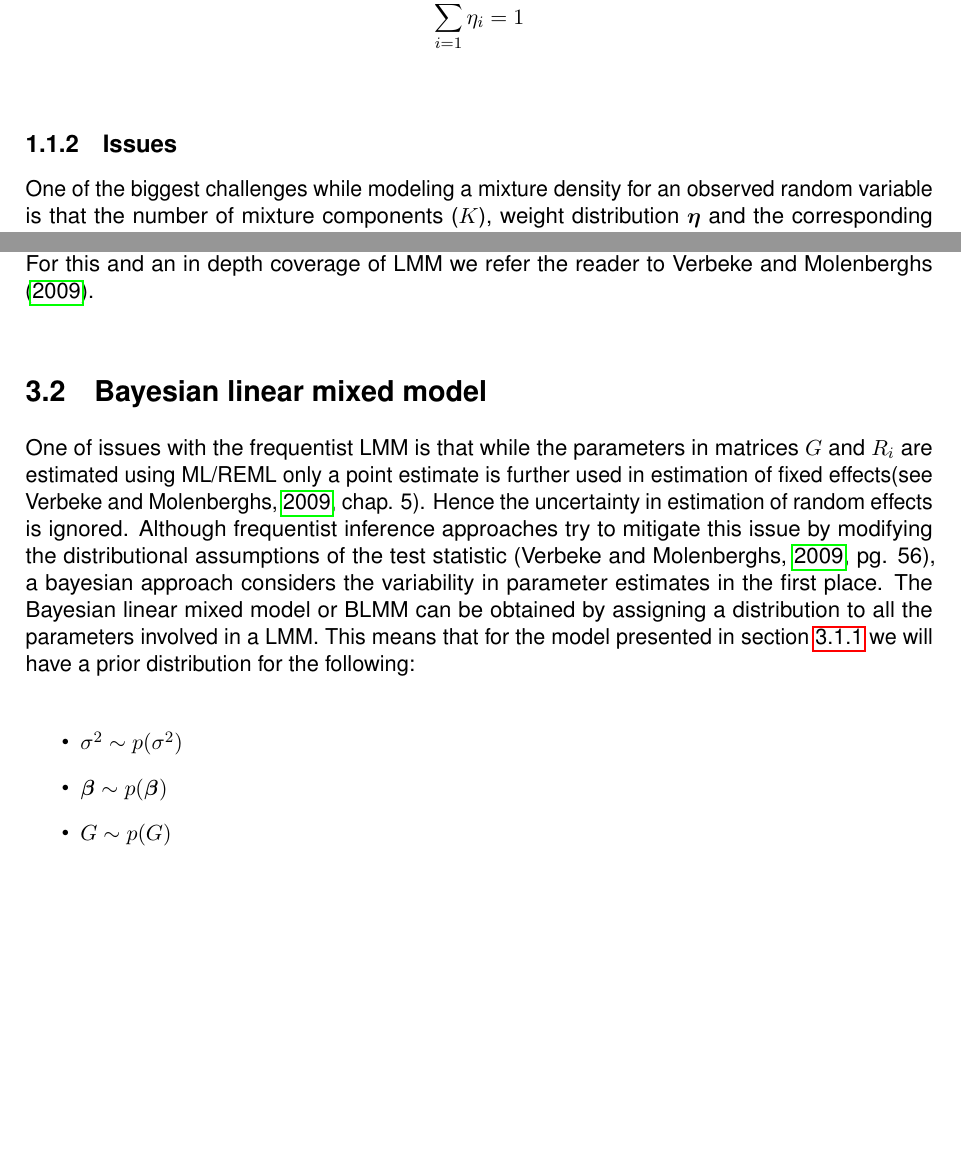
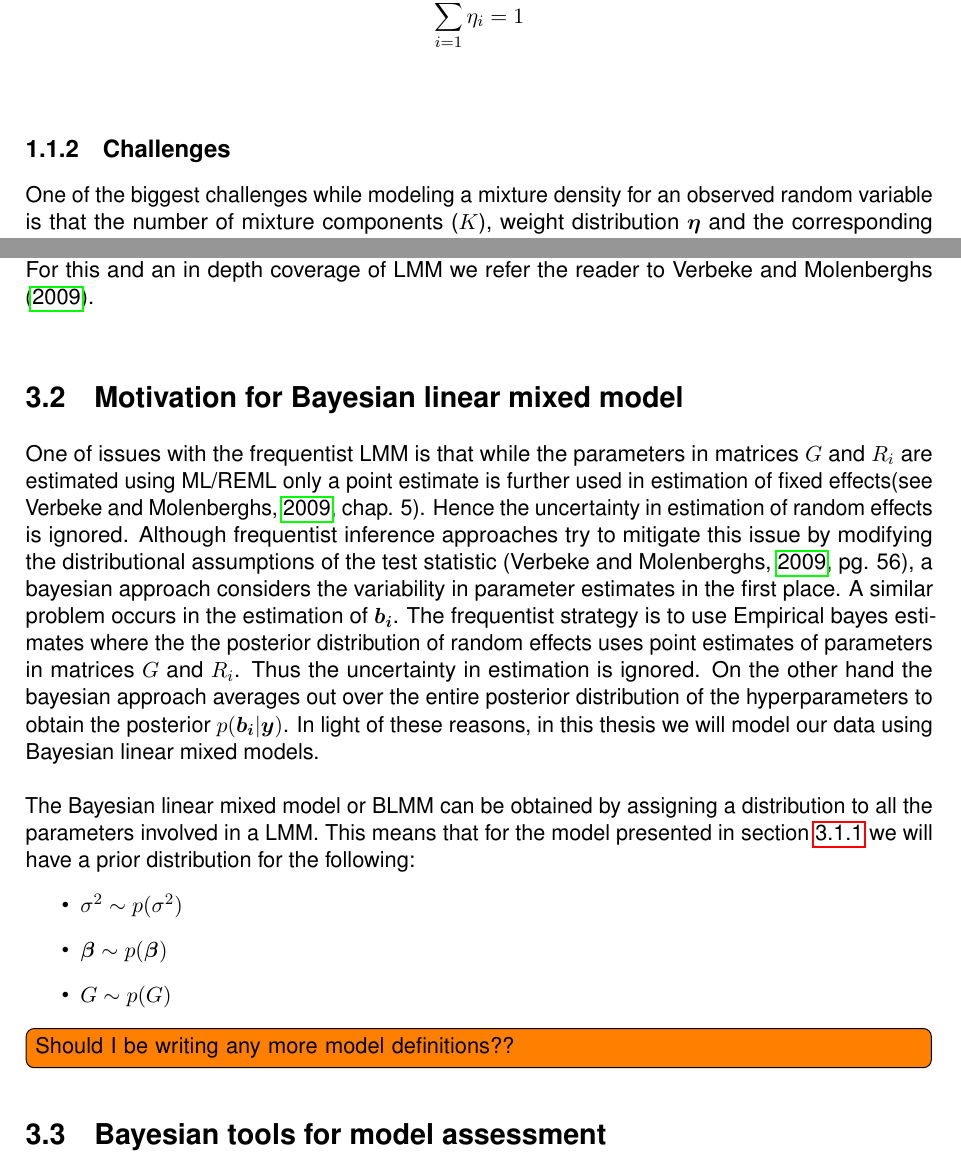
Before and after one commit to anirudhtomer/MScThesis, a LaTeX thesis (latex/thesis.tex, which reads latex/mainmatter/chapter_1_introduction/introduction.tex, latex/mainmatter/chapter_3_blmm/blmm.tex): two parts of pages 12 and 18 of 27, joined at a grey line, cut so that both start at the same text, the shorter picture padded with empty space. Compiled offline with pdfLaTeX.

Commit message:
some small part on EB vs FB

```diff
--- a/latex/mainmatter/chapter_1_introduction/introduction.tex
+++ b/latex/mainmatter/chapter_1_introduction/introduction.tex
@@ -20,16 +20,14 @@ Figure \ref{fig : mixture_density_1} shows the density function for $Y$. The den
 
 \subsection{Formal definition for finite mixture distribution}
 \todo[inline]{Mention that we follow notation from \citep{fruhwirth-schnatter_finite_2013} ???}
-Given a finite set of probability density functions $p_1(y), p_2(y), \ldots , p_K(y)$ and weights $\eta_1, \eta_2, \ldots , \eta_K$, a random variable $Y$ is said to have a finite mixture distribution if\\
+Given a finite set of probability density functions $p_1(y), p_2(y), \ldots, p_K(y)$ and weights $\eta_1, \eta_2, \ldots, \eta_K$, a random variable $Y$ is said to have a finite mixture distribution if\\
 $$p(y) = \sum_{i=1}^{K} \eta_{i} p_{i}(y)$$\\
-The vector of the weights $\boldsymbol{\eta} = (\eta_1, \eta_2, \ldots , \eta_K)$ is called the weight distribution. The $k^{th}$ weight $\eta_{k}$ corresponds to selection probability of the $k^{th}$ density while sampling for $Y$. It can only take values from the K dimensional positive real coordinate space ${\mathbb{R}^{+}}^K$ with an additional constraint,\\
+The vector of the weights $\boldsymbol{\eta} = (\eta_1, \eta_2, \ldots, \eta_K)$ is called the weight distribution. The $k^{th}$ weight $\eta_{k}$ corresponds to selection probability of the $k^{th}$ density while sampling for $Y$. It can only take values from the K dimensional positive real coordinate space ${\mathbb{R}^{+}}^K$ with an additional constraint,\\
 $$\sum_{i=1}^{K} \eta_{i} = 1$$\\
 
-
-\subsection{Issues}
-\label{subsec : issues_mixture_density}
-One of the biggest challenges while modeling a mixture density for an observed random variable is that the number of mixture components ($K$), weight distribution $\boldsymbol{\eta}$ and the corresponding parameters for component densities might not be known in advance. Another issue is that from a sample of $N$ observations $y_1, y_2, \ldots , y_N$ sampled from the mixture density $p(y)$ one may not know which observation belongs to which component density. Formally, an allocation vector $\boldsymbol{S} = (S_1, S_2,\ldots , S_N)$ represents the allocation of observations to mixture components. i.e. $S_i = k$ represents that $i^{th}$ observation belongs to $k^{th}$ component density. Estimating the allocation vector is in fact solving the clustering problem, albeit using parametric methods in our case. \textcolor{red}{Rephrase the last line}
-
+\subsection{Challenges}
+\label{subsec : challenges_mixture_density}
+One of the biggest challenges while modeling a mixture density for an observed random variable is that the number of mixture components ($K$), weight distribution $\boldsymbol{\eta}$ and the corresponding parameters for component densities might not be known in advance. Another issue is that from a sample of $N$ observations $y_1, y_2, \ldots, y_N$ sampled from the mixture density $p(y)$ one may not know which observation belongs to which component density. Formally, an allocation vector $\boldsymbol{S} = (S_1, S_2, \ldots, S_N)$ represents the allocation of observations to mixture components. i.e. $S_i = k$ represents that $i^{th}$ observation belongs to $k^{th}$ component density. Estimating the allocation vector is in fact solving the clustering problem, albeit using parametric methods in our case. \textcolor{red}{Rephrase the last line}\\
 
 \subsection{Applications of mixture distribution}
 Mixture models have found usage in a variety of domains. Some of the examples are:
--- a/latex/mainmatter/chapter_3_blmm/blmm.tex
+++ b/latex/mainmatter/chapter_3_blmm/blmm.tex
@@ -25,12 +25,17 @@ $\boldsymbol{\varepsilon}_{i} = {(\varepsilon_{i1}, \varepsilon_{i2}, \ldots, \v
 
 The errors $\boldsymbol{\varepsilon}_{i}$ and the random effects $\boldsymbol{b_i}$ are assumed to be independent. $R_i$ is usually a diagonal matrix of the form $\sigma^2I_{m_i}$. While one might only model the correlation between the observations of a subject using random effects, it is also possible to model the serial correlation component. For this and an in depth coverage of LMM we refer the reader to \citet{verbeke_linear_2009}.\\
 
-\section{Bayesian linear mixed model}
+\section{Motivation for Bayesian linear mixed model}
 \label{sec : blmm}
-One of issues with the frequentist LMM is that while the parameters in matrices $G$ and $R_i$ are estimated using ML/REML only a point estimate is further used in estimation of fixed effects(see \cite[chap. 5]{verbeke_linear_2009}). Hence the uncertainty in estimation of random effects is ignored. Although frequentist inference approaches try to mitigate this issue by modifying the distributional assumptions of the test statistic \citep[pg. 56]{verbeke_linear_2009}, a bayesian approach considers the variability in parameter estimates in the first place. The Bayesian linear mixed model or BLMM can be obtained by assigning a distribution to all the parameters involved in a LMM. This means that for the model presented in section \ref{subsec : lmm_definition} we will have a prior distribution for the following:\\
+One of issues with the frequentist LMM is that while the parameters in matrices $G$ and $R_i$ are estimated using ML/REML only a point estimate is further used in estimation of fixed effects(see \cite[chap. 5]{verbeke_linear_2009}). Hence the uncertainty in estimation of random effects is ignored. Although frequentist inference approaches try to mitigate this issue by modifying the distributional assumptions of the test statistic \citep[pg. 56]{verbeke_linear_2009}, a bayesian approach considers the variability in parameter estimates in the first place. A similar problem occurs in the estimation of $\boldsymbol{b_i}$. The frequentist strategy is to use Empirical bayes estimates where the the posterior distribution of random effects uses point estimates of parameters in matrices $G$ and $R_i$. Thus the uncertainty in estimation is ignored. On the other hand the bayesian approach averages out over the entire posterior distribution of the hyperparameters to obtain the posterior $p(\boldsymbol{b_i}|\boldsymbol{y})$. In light of these reasons, in this thesis we will model our data using Bayesian linear mixed models.\\
 
+The Bayesian linear mixed model or BLMM can be obtained by assigning a distribution to all the parameters involved in a LMM. This means that for the model presented in section \ref{subsec : lmm_definition} we will have a prior distribution for the following:
 \begin{itemize}
 \item $\sigma^2 \sim p(\sigma^2)$
 \item $\boldsymbol{\beta} \sim p(\boldsymbol{\beta})$
 \item $G \sim p(G)$
 \end{itemize}
+
+\todo[inline]{Should I be writing any more model definitions??}
+
+\section{Bayesian tools for model assessment}
```
Also changed, not shown: latex/mainmatter/chapter_2_bayesian_paradigm/bayesian_paradigm.tex (+2 -11 lines), latex/thesis.pdf, latex/mainmatter/chapter_1_introduction/introduction.tex (6 more changed lines), 1 other file.
